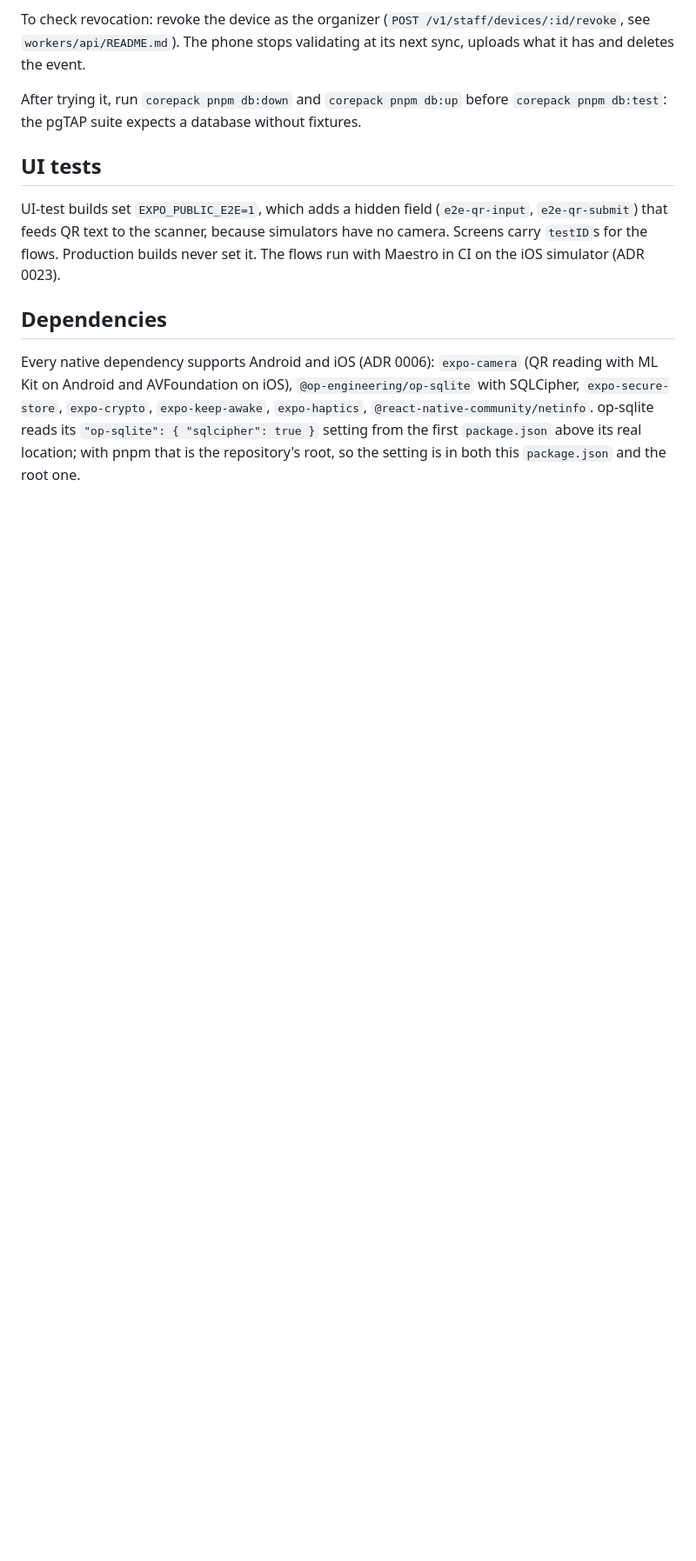
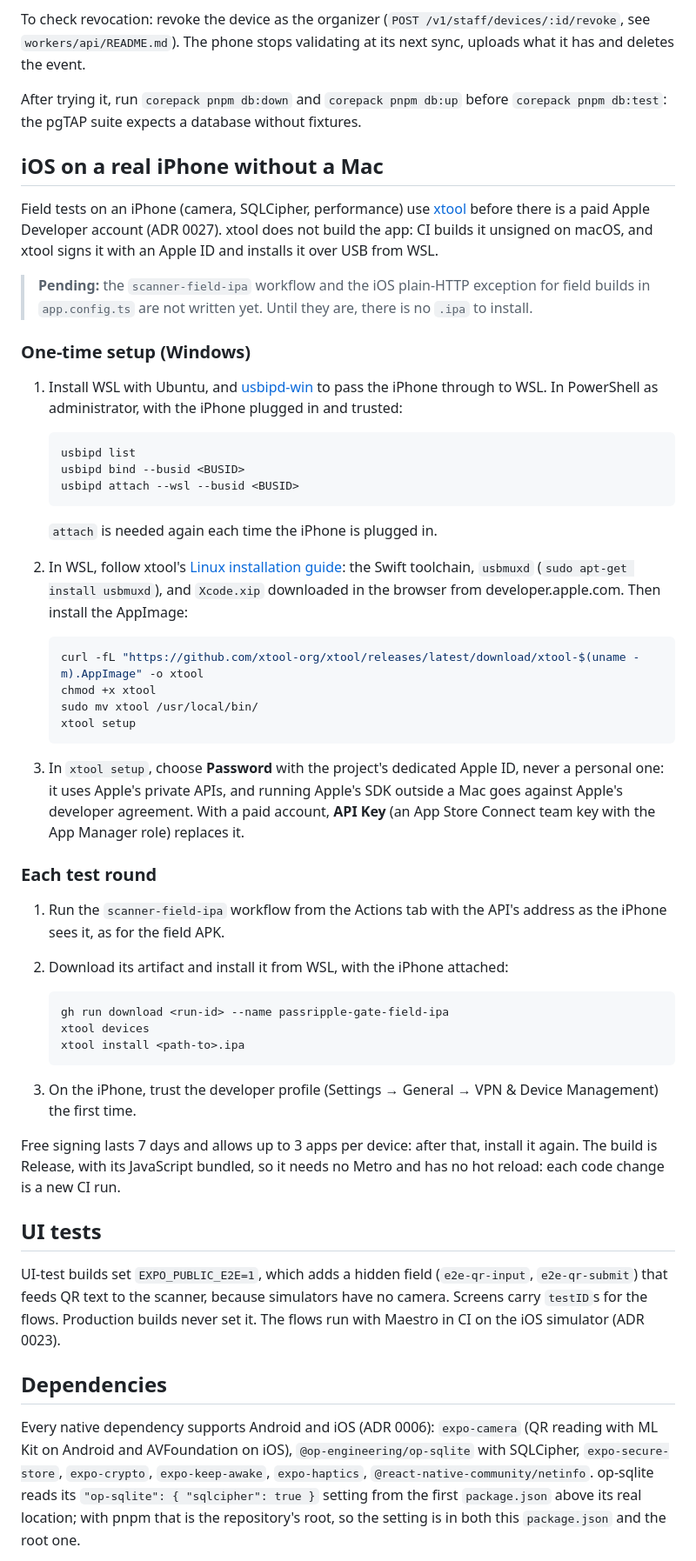
Before and after one commit to JAbarca74/PassRipple, a Markdown page: apps/scanner/README.md, the part around one of its changes. Shown at 87% size. Drawn GitHub-style; blank space fills up the shorter version.

Commit message:
docs(scanner): install field builds on a real iPhone with xtool from WSL

````diff
--- a/apps/scanner/README.md
+++ b/apps/scanner/README.md
@@ -108,6 +108,50 @@ To check revocation: revoke the device as the organizer (`POST /v1/staff/devices
 
 After trying it, run `corepack pnpm db:down` and `corepack pnpm db:up` before `corepack pnpm db:test`: the pgTAP suite expects a database without fixtures.
 
+## iOS on a real iPhone without a Mac
+
+Field tests on an iPhone (camera, SQLCipher, performance) use [xtool](https://github.com/xtool-org/xtool) before there is a paid Apple Developer account (ADR 0027). xtool does not build the app: CI builds it unsigned on macOS, and xtool signs it with an Apple ID and installs it over USB from WSL.
+
+> **Pending:** the `scanner-field-ipa` workflow and the iOS plain-HTTP exception for field builds in `app.config.ts` are not written yet. Until they are, there is no `.ipa` to install.
+
+### One-time setup (Windows)
+
+1. Install WSL with Ubuntu, and [usbipd-win](https://learn.microsoft.com/en-us/windows/wsl/connect-usb) to pass the iPhone through to WSL. In PowerShell as administrator, with the iPhone plugged in and trusted:
+
+   ```powershell
+   usbipd list
+   usbipd bind --busid <BUSID>
+   usbipd attach --wsl --busid <BUSID>
+   ```
+
+   `attach` is needed again each time the iPhone is plugged in.
+
+2. In WSL, follow xtool's [Linux installation guide](https://xtool.sh/documentation/xtooldocs/installation-linux): the Swift toolchain, `usbmuxd` (`sudo apt-get install usbmuxd`), and `Xcode.xip` downloaded in the browser from developer.apple.com. Then install the AppImage:
+
+   ```bash
+   curl -fL "https://github.com/xtool-org/xtool/releases/latest/download/xtool-$(uname -m).AppImage" -o xtool
+   chmod +x xtool
+   sudo mv xtool /usr/local/bin/
+   xtool setup
+   ```
+
+3. In `xtool setup`, choose **Password** with the project's dedicated Apple ID, never a personal one: it uses Apple's private APIs, and running Apple's SDK outside a Mac goes against Apple's developer agreement. With a paid account, **API Key** (an App Store Connect team key with the App Manager role) replaces it.
+
+### Each test round
+
+1. Run the `scanner-field-ipa` workflow from the Actions tab with the API's address as the iPhone sees it, as for the field APK.
+2. Download its artifact and install it from WSL, with the iPhone attached:
+
+   ```bash
+   gh run download <run-id> --name passripple-gate-field-ipa
+   xtool devices
+   xtool install <path-to>.ipa
+   ```
+
+3. On the iPhone, trust the developer profile (Settings → General → VPN & Device Management) the first time.
+
+Free signing lasts 7 days and allows up to 3 apps per device: after that, install it again. The build is Release, with its JavaScript bundled, so it needs no Metro and has no hot reload: each code change is a new CI run.
+
 ## UI tests
 
 UI-test builds set `EXPO_PUBLIC_E2E=1`, which adds a hidden field (`e2e-qr-input`, `e2e-qr-submit`) that feeds QR text to the scanner, because simulators have no camera. Screens carry `testID`s for the flows. Production builds never set it. The flows run with Maestro in CI on the iOS simulator (ADR 0023).
````
Also changed, not shown: other parts of apps/scanner/README.md (+1 -1 lines).
